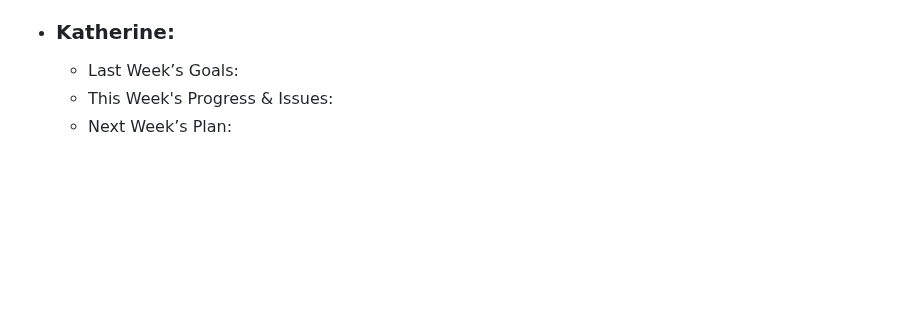
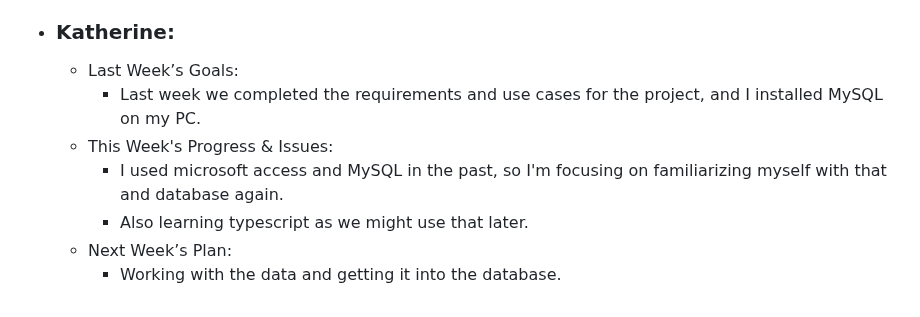
Before and after one commit to Gabi-Gindoff/PITA-repository, a Markdown page: Weekly-Reports/Week1-Sep20.md, the part around the change. GitHub-like rendering; blank space fills up the shorter version.

```diff
--- a/Weekly-Reports/Week1-Sep20.md
+++ b/Weekly-Reports/Week1-Sep20.md
@@ -51,5 +51,9 @@
 
   - ### Katherine:
       - Last Week’s Goals:
+          - Last week we completed the requirements and use cases for the project, and I installed MySQL on my PC.
       - This Week's Progress & Issues:
+          - I used microsoft access and MySQL in the past, so I'm focusing on familiarizing myself with that and database again.
+          - Also learning typescript as we might use that later.
       - Next Week’s Plan:
+          - Working with the data and getting it into the database.
```
